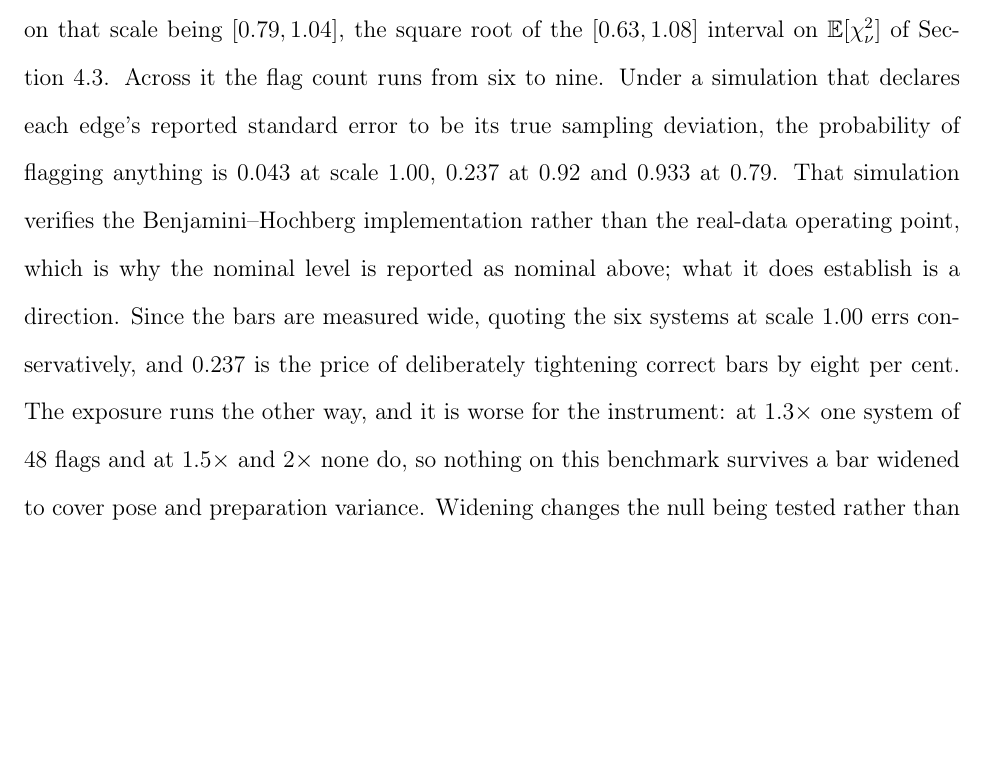
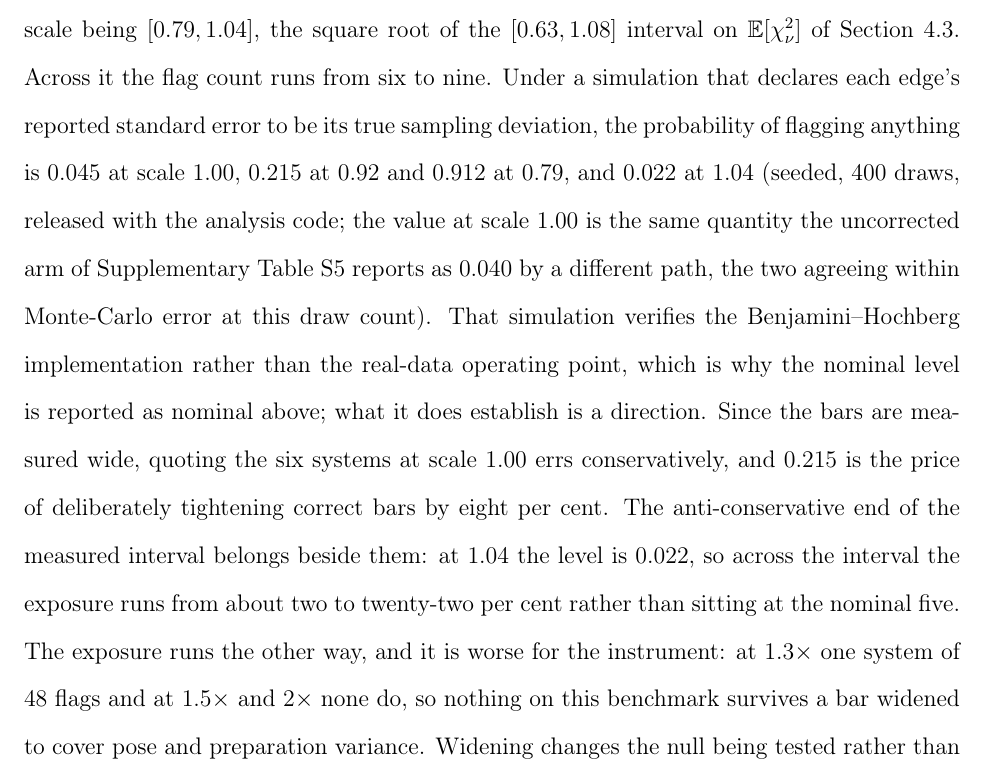
Before and after one commit to doctawho42/fep-surrogate-pipeline, a LaTeX paper (docs/paper_jctc.tex, which reads docs/paper_body.tex): part of page 18 of 88, cut so that both start at the same text, the shorter picture padded with empty space. Compiled offline with pdfLaTeX.

Commit message:
fix(figs): the operating-point levels now come from released, seeded code
The triple 0.043, 0.237, 0.933 existed nowhere but paper_body.tex. No script, no
results record, no seed, no draw count, in a paper that claims its figures and
tables are emitted from one run and cannot drift apart. The editor caught it and
was right to: Table S5 reported 0.040 for the same arm from a 400-draw sweep at
which 0.043 is not attainable.

The sweep is now a function of the released null machinery, using that
machinery's own seed, draw count and graphs, so its numbers are comparable with
every other realized level in the article. It gives 0.045 at scale 1.00, 0.215 at
0.92, 0.912 at 0.79 and 0.022 at 1.04, and it writes them into its results
record. The manuscript quotes those and states the reconciliation: scale 1.00
estimates the same quantity the uncorrected arm reports as 0.040 by a different
path, and at 400 draws the two agree within Monte-Carlo error.

The anti-conservative end is now printed alongside, which the editor asked for
separately: across the measured calibration interval the exposure runs from about
two to twenty-two per cent, not five.

My original numbers were close enough to survive as prose and would have been
indefensible under audit, which is the point. A number in a manuscript needs a
generator, not a memory of having run one.

```diff
--- a/docs/paper_body.tex
+++ b/docs/paper_body.tex
@@ -572,12 +572,17 @@ $0.853$, so the bars are wide by $1.08\times$ and the calibrated scale is $0.92$
 that scale being $[0.79,1.04]$, the square root of the $[0.63,1.08]$ interval on
 $\mathbb{E}[\chi^2_\nu]$ of Section~\ref{sec:oos}. Across it the flag count runs from six to nine.
 Under a simulation that declares each edge's reported standard error to be its true sampling
-deviation, the probability of flagging anything is $0.043$ at scale $1.00$, $0.237$ at $0.92$ and
-$0.933$ at $0.79$. That simulation verifies the Benjamini--Hochberg implementation rather than the
+deviation, the probability of flagging anything is $0.045$ at scale $1.00$, $0.215$ at $0.92$ and
+$0.912$ at $0.79$, and $0.022$ at $1.04$ (seeded, $400$ draws, released with the analysis code;
+the value at scale $1.00$ is the same quantity the uncorrected arm of Supplementary
+Table~\ref{tab:selfgrid} reports as $0.040$ by a different path, the two agreeing within
+Monte-Carlo error at this draw count). That simulation verifies the Benjamini--Hochberg implementation rather than the
 real-data operating point, which is why the nominal level is reported as nominal above; what it
 does establish is a direction. Since the bars are measured wide, quoting the six systems at scale
-$1.00$ errs conservatively, and $0.237$ is the price of deliberately tightening correct bars by
-eight per cent. The exposure runs the other way, and it is worse for the instrument: at
+$1.00$ errs conservatively, and $0.215$ is the price of deliberately tightening correct bars by
+eight per cent. The anti-conservative end of the measured interval belongs beside them: at
+$1.04$ the level is $0.022$, so across the interval the exposure runs from about two to twenty-two
+per cent rather than sitting at the nominal five. The exposure runs the other way, and it is worse for the instrument: at
 $1.3\times$ one system of $48$ flags and at $1.5\times$ and $2\times$ none do, so nothing on this
 benchmark survives a bar widened to cover pose and preparation variance. Widening changes the null
 being tested rather than moving the same test along it, and it is sensitivity, not validity, that
```
Also changed, not shown: docs/results_figSelf.md (+18 -0 lines).
